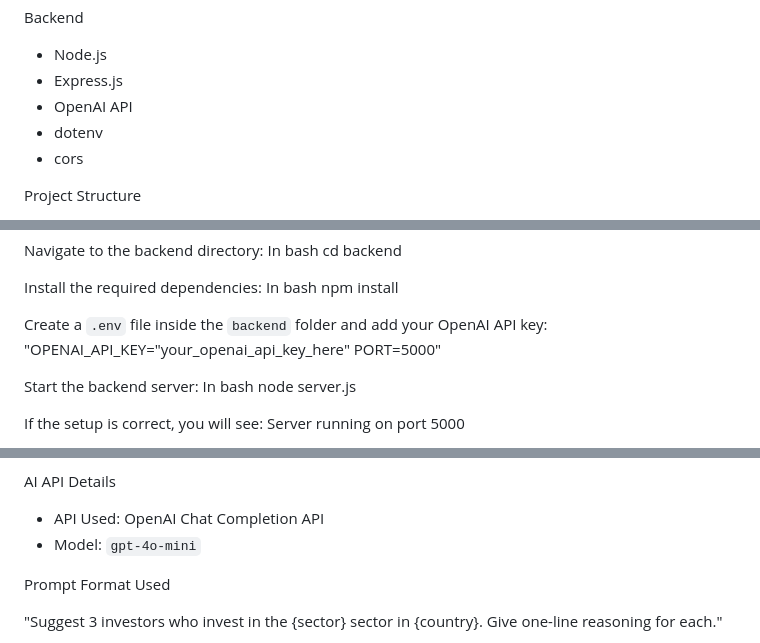
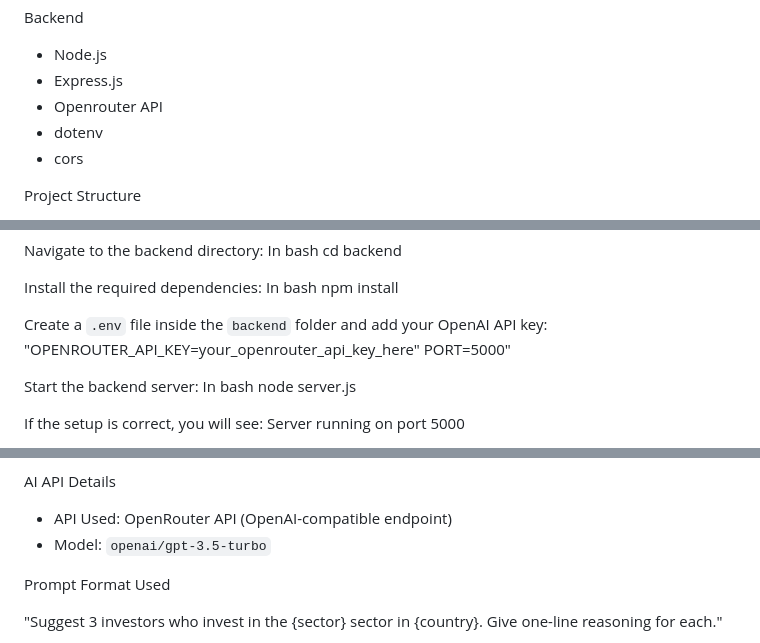
Before and after one commit to Raymond-33/investor-search-ai, a Markdown page: README.md, 3 parts joined by grey strips. GitHub-like rendering.

Commit message:
Updated README to reflect OpenRouter API usage

```diff
--- a/README.md
+++ b/README.md
@@ -20,7 +20,7 @@ Backend
 
 * Node.js
 * Express.js
-* OpenAI API
+* Openrouter API
 * dotenv
 * cors
 
@@ -61,7 +61,7 @@ In bash
 npm install
 
 Create a `.env` file inside the `backend` folder and add your OpenAI API key:
-"OPENAI_API_KEY="your_openai_api_key_here"
+"OPENROUTER_API_KEY=your_openrouter_api_key_here"
 PORT=5000"
 
 Start the backend server:
@@ -87,8 +87,8 @@ How the Application Works
 
 AI API Details
 
-* API Used: OpenAI Chat Completion API
-* Model: `gpt-4o-mini`
+* API Used: OpenRouter API (OpenAI-compatible endpoint)
+* Model: `openai/gpt-3.5-turbo`
 
 Prompt Format Used
 
```
